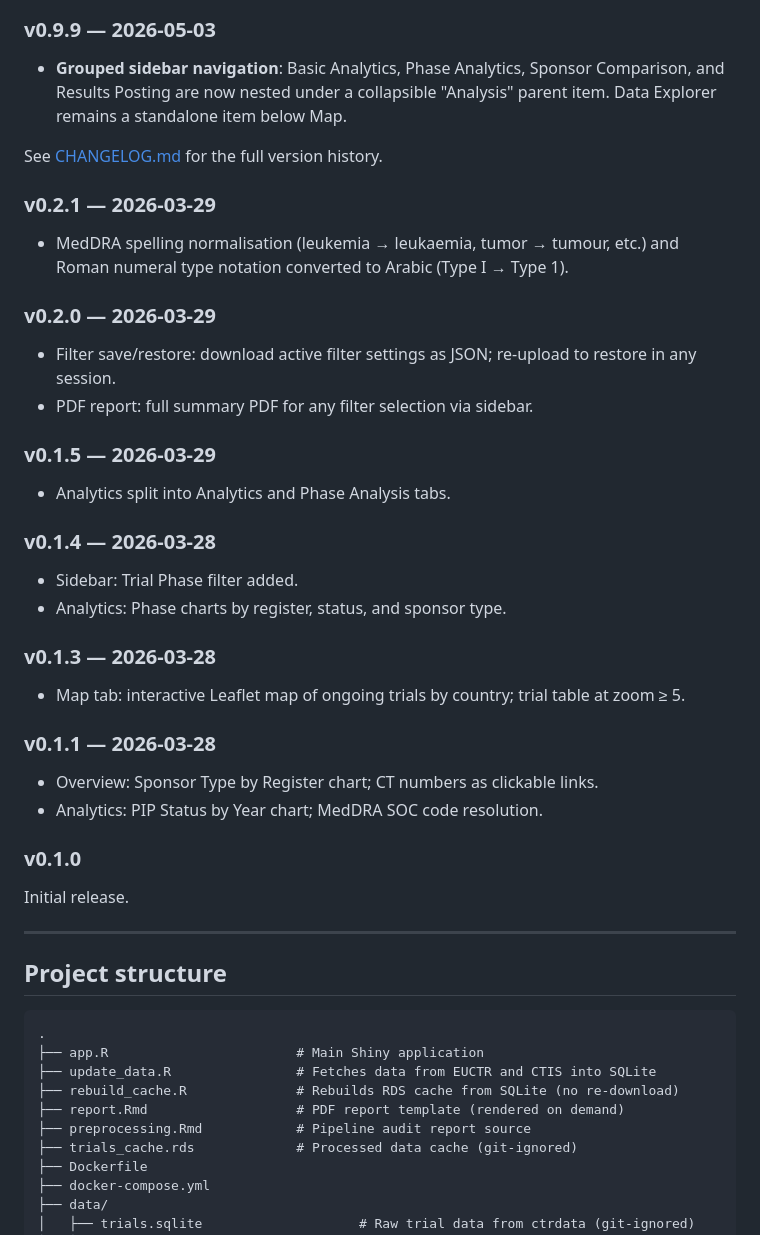
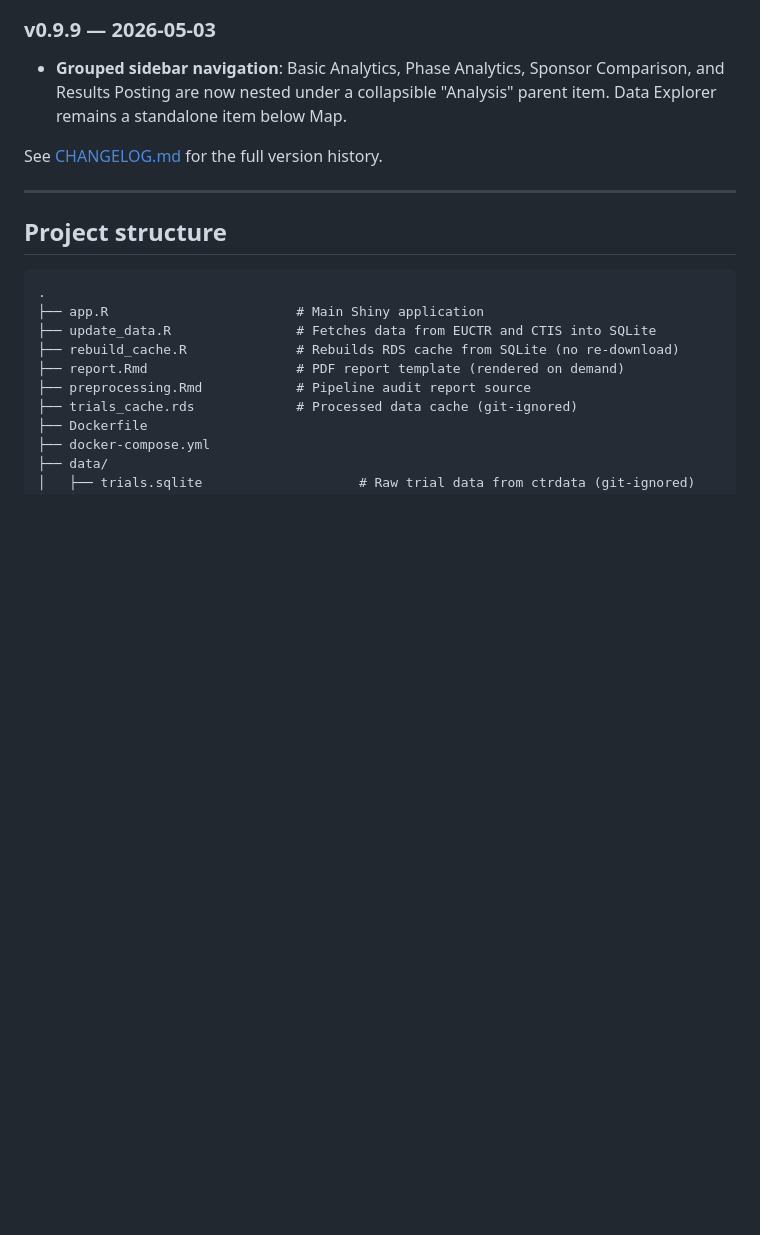
Before and after one commit to rmvpaeme/shiny_trials, a Markdown page: README.md, the part around the change. Rendered like a GitHub page; blank space fills up the shorter version.

```diff
--- a/README.md
+++ b/README.md
@@ -227,36 +227,6 @@ The cache is invalidated only when the SQLite database file is newer than the RD
 
 See [CHANGELOG.md](CHANGELOG.md) for the full version history.
 
-### v0.2.1 — 2026-03-29
-
-- MedDRA spelling normalisation (leukemia → leukaemia, tumor → tumour, etc.) and Roman numeral type notation converted to Arabic (Type I → Type 1).
-
-### v0.2.0 — 2026-03-29
-
-- Filter save/restore: download active filter settings as JSON; re-upload to restore in any session.
-- PDF report: full summary PDF for any filter selection via sidebar.
-
-### v0.1.5 — 2026-03-29
-
-- Analytics split into Analytics and Phase Analysis tabs.
-
-### v0.1.4 — 2026-03-28
-
-- Sidebar: Trial Phase filter added.
-- Analytics: Phase charts by register, status, and sponsor type.
-
-### v0.1.3 — 2026-03-28
-
-- Map tab: interactive Leaflet map of ongoing trials by country; trial table at zoom ≥ 5.
-
-### v0.1.1 — 2026-03-28
-
-- Overview: Sponsor Type by Register chart; CT numbers as clickable links.
-- Analytics: PIP Status by Year chart; MedDRA SOC code resolution.
-
-### v0.1.0
-
-Initial release.
 
 ---
 
```
